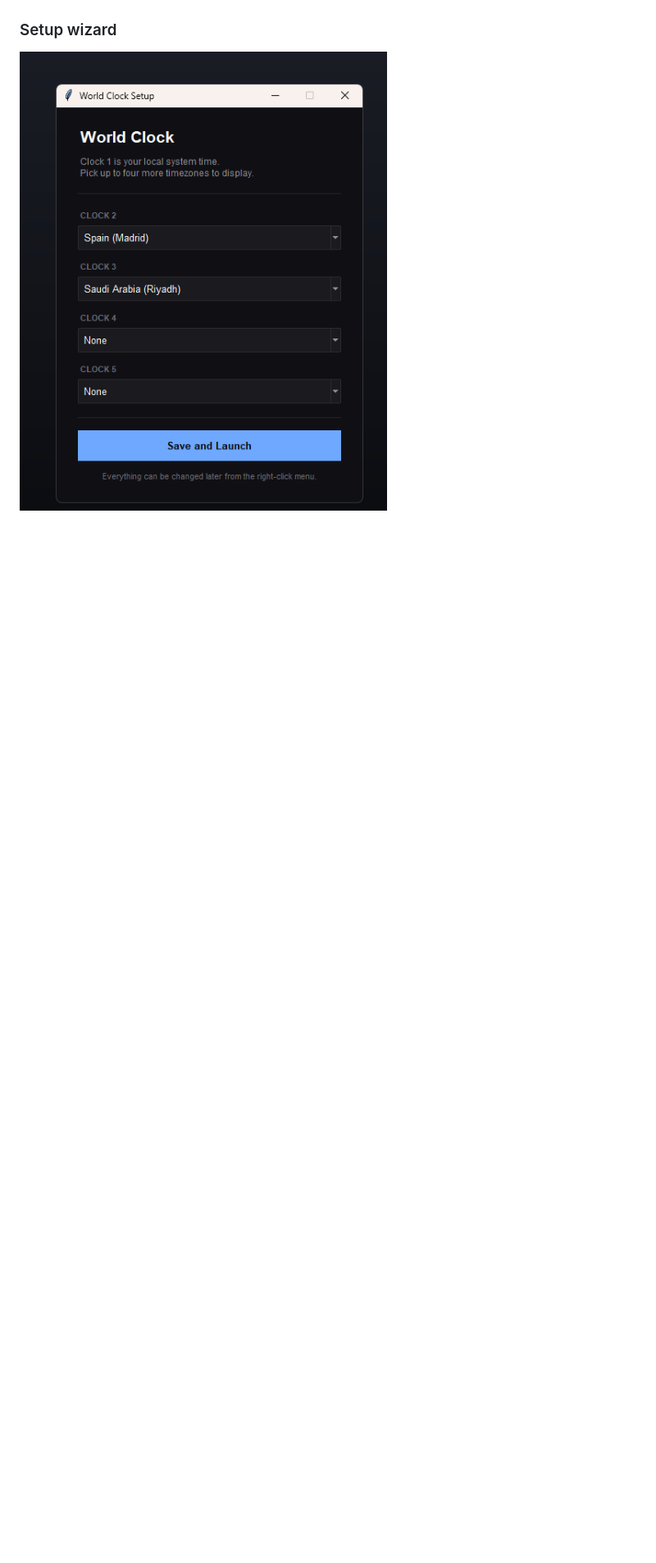
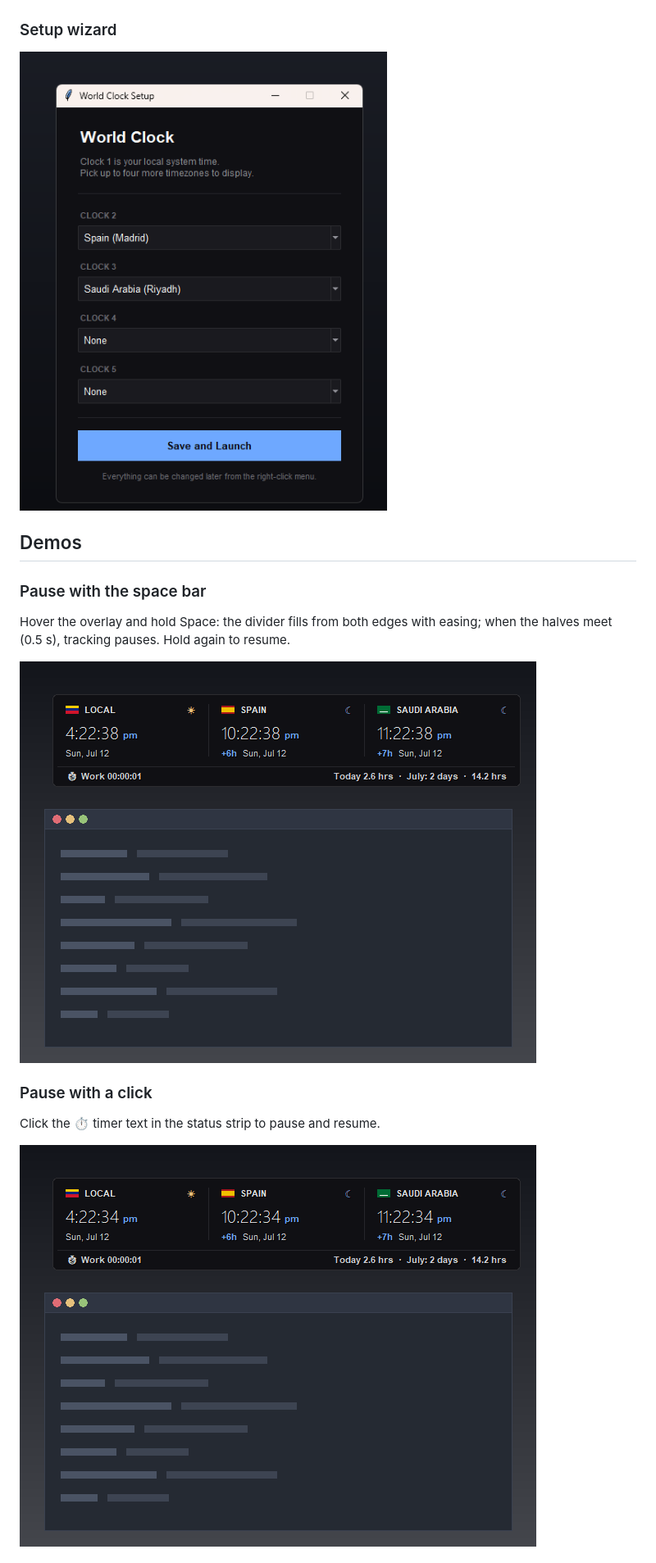
Before and after one commit to th3nolo/world-clock-overlay, a Markdown page: README.md, the part around one of its changes. Shown at 82% size. Drawn GitHub-style; pictures changed too: screenshots/pause-click.gif (added), screenshots/pause-hold-space.gif (added); blank space fills up the shorter version.

```diff
--- a/README.md
+++ b/README.md
@@ -38,3 +40,17 @@ A Python desktop overlay, built with Tkinter, that shows your local time and up
 
 ![Setup wizard](screenshots/setup-wizard.png)
 
+## Demos
+
+### Pause with the space bar
+
+Hover the overlay and hold Space: the divider fills from both edges with easing; when the halves meet (0.5 s), tracking pauses. Hold again to resume.
+
+![Hold Space to pause](screenshots/pause-hold-space.gif)
+
+### Pause with a click
+
+Click the ⏱ timer text in the status strip to pause and resume.
+
+![Click the timer to pause](screenshots/pause-click.gif)
+
```
Also changed, not shown: other parts of README.md (+22 -1 lines), screenshots/context-menu-themes.gif (added), screenshots/layout-toggle.gif (added), screenshots/wheel-translucency.gif (added).
